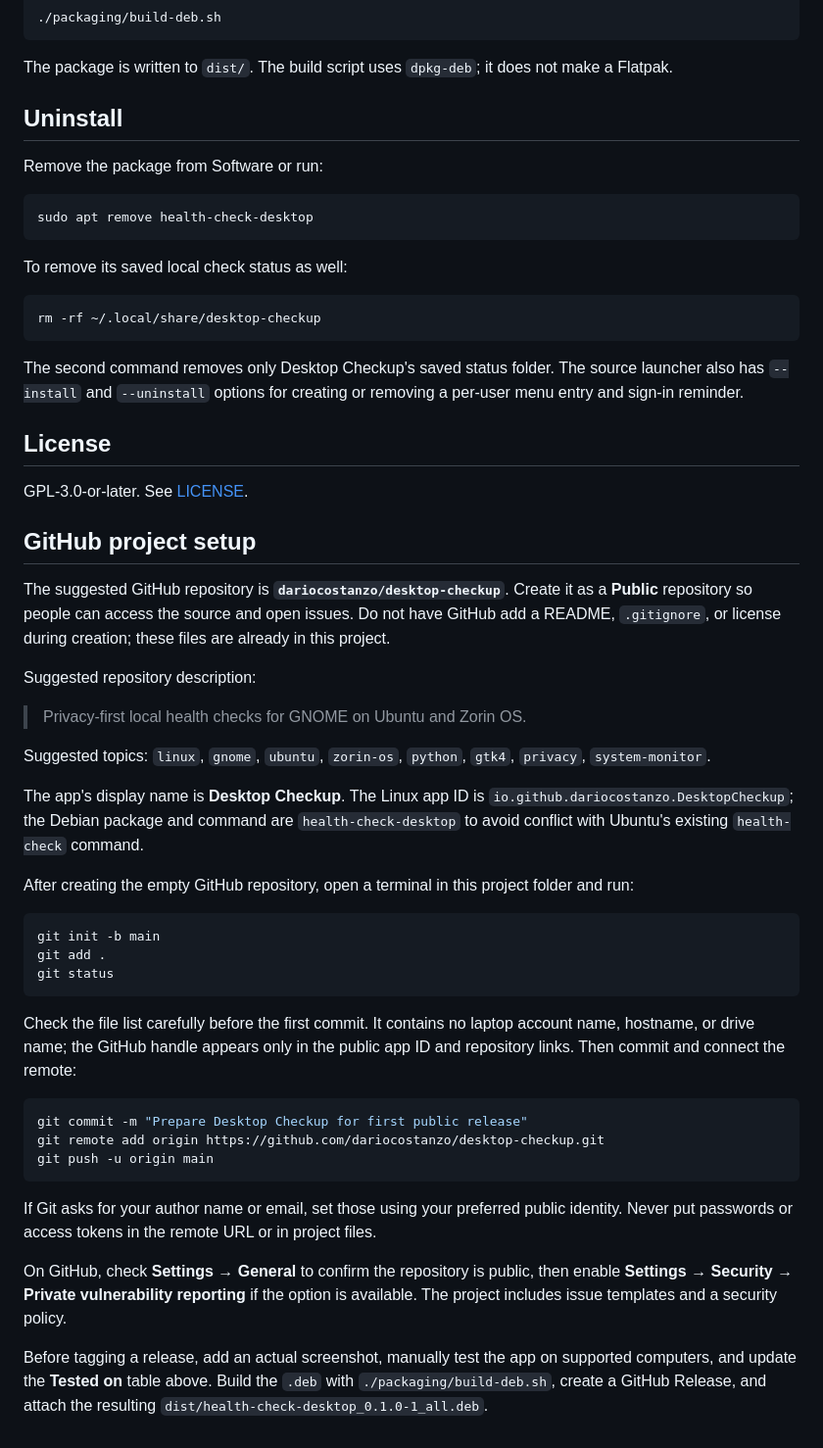
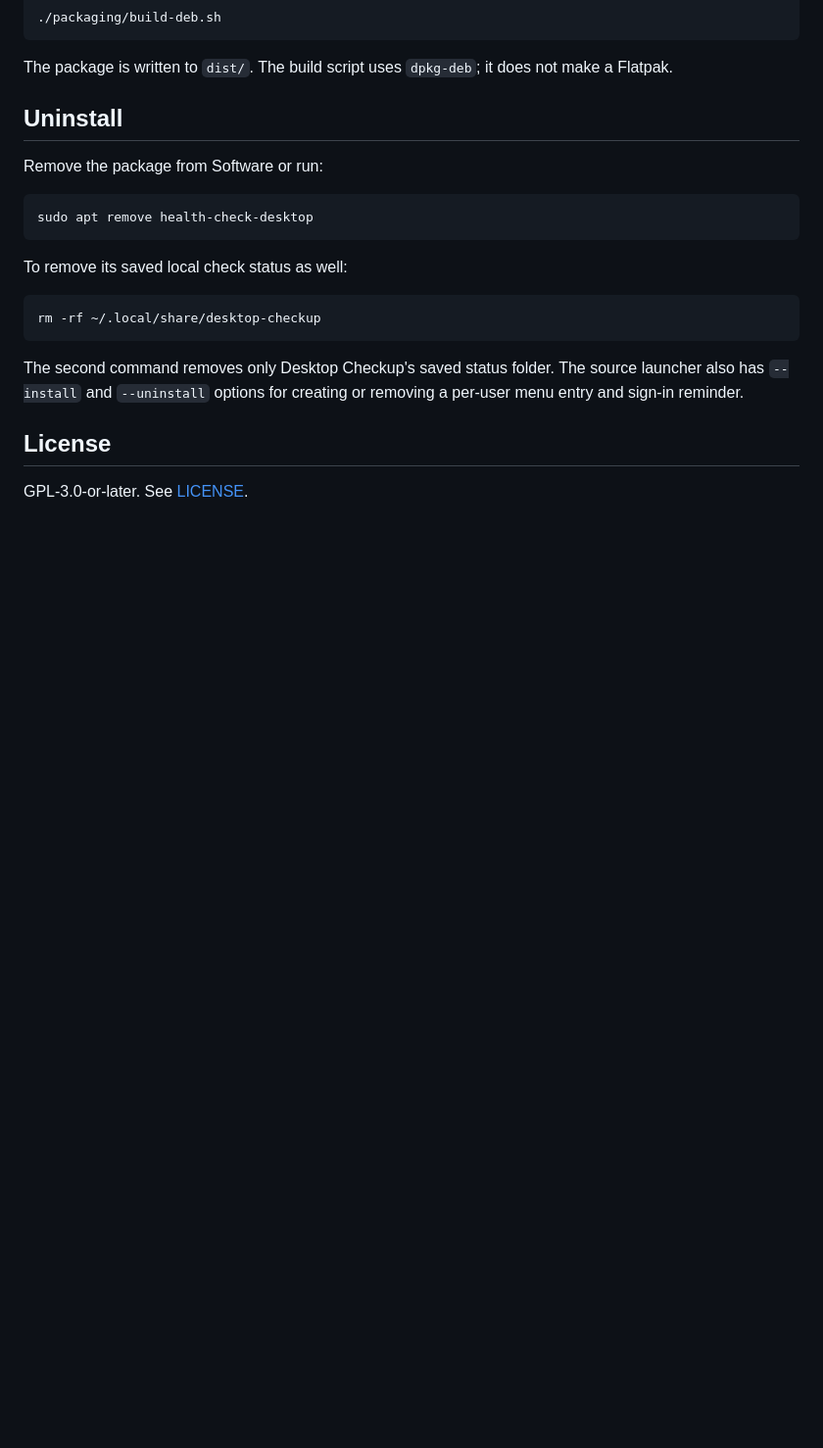
Before and after one commit to dariocostanzo/desktop-checkup, a Markdown page: README.md, the part around one of its changes. Shown at 98% size. Rendered like a GitHub page; blank space fills up the shorter version.

````diff
--- a/README.md
+++ b/README.md
@@ -130,37 +130,3 @@ The second command removes only Desktop Checkup's saved status folder. The sourc
 ## License
 
 GPL-3.0-or-later. See [LICENSE](LICENSE).
-
-## GitHub project setup
-
-The suggested GitHub repository is **`dariocostanzo/desktop-checkup`**. Create it as a **Public** repository so people can access the source and open issues. Do not have GitHub add a README, `.gitignore`, or license during creation; these files are already in this project.
-
-Suggested repository description:
-
-> Privacy-first local health checks for GNOME on Ubuntu and Zorin OS.
-
-Suggested topics: `linux`, `gnome`, `ubuntu`, `zorin-os`, `python`, `gtk4`, `privacy`, `system-monitor`.
-
-The app's display name is **Desktop Checkup**. The Linux app ID is `io.github.dariocostanzo.DesktopCheckup`; the Debian package and command are `health-check-desktop` to avoid conflict with Ubuntu's existing `health-check` command.
-
-After creating the empty GitHub repository, open a terminal in this project folder and run:
-
-```sh
-git init -b main
-git add .
-git status
-```
-
-Check the file list carefully before the first commit. It contains no laptop account name, hostname, or drive name; the GitHub handle appears only in the public app ID and repository links. Then commit and connect the remote:
-
-```sh
-git commit -m "Prepare Desktop Checkup for first public release"
-git remote add origin https://github.com/dariocostanzo/desktop-checkup.git
-git push -u origin main
-```
-
-If Git asks for your author name or email, set those using your preferred public identity. Never put passwords or access tokens in the remote URL or in project files.
-
-On GitHub, check **Settings → General** to confirm the repository is public, then enable **Settings → Security → Private vulnerability reporting** if the option is available. The project includes issue templates and a security policy.
-
-Before tagging a release, add an actual screenshot, manually test the app on supported computers, and update the **Tested on** table above. Build the `.deb` with `./packaging/build-deb.sh`, create a GitHub Release, and attach the resulting `dist/health-check-desktop_0.1.0-1_all.deb`.
````
Also changed, not shown: other parts of README.md (+1 -1 lines), screenshots/desktop-checkup.png (added).
